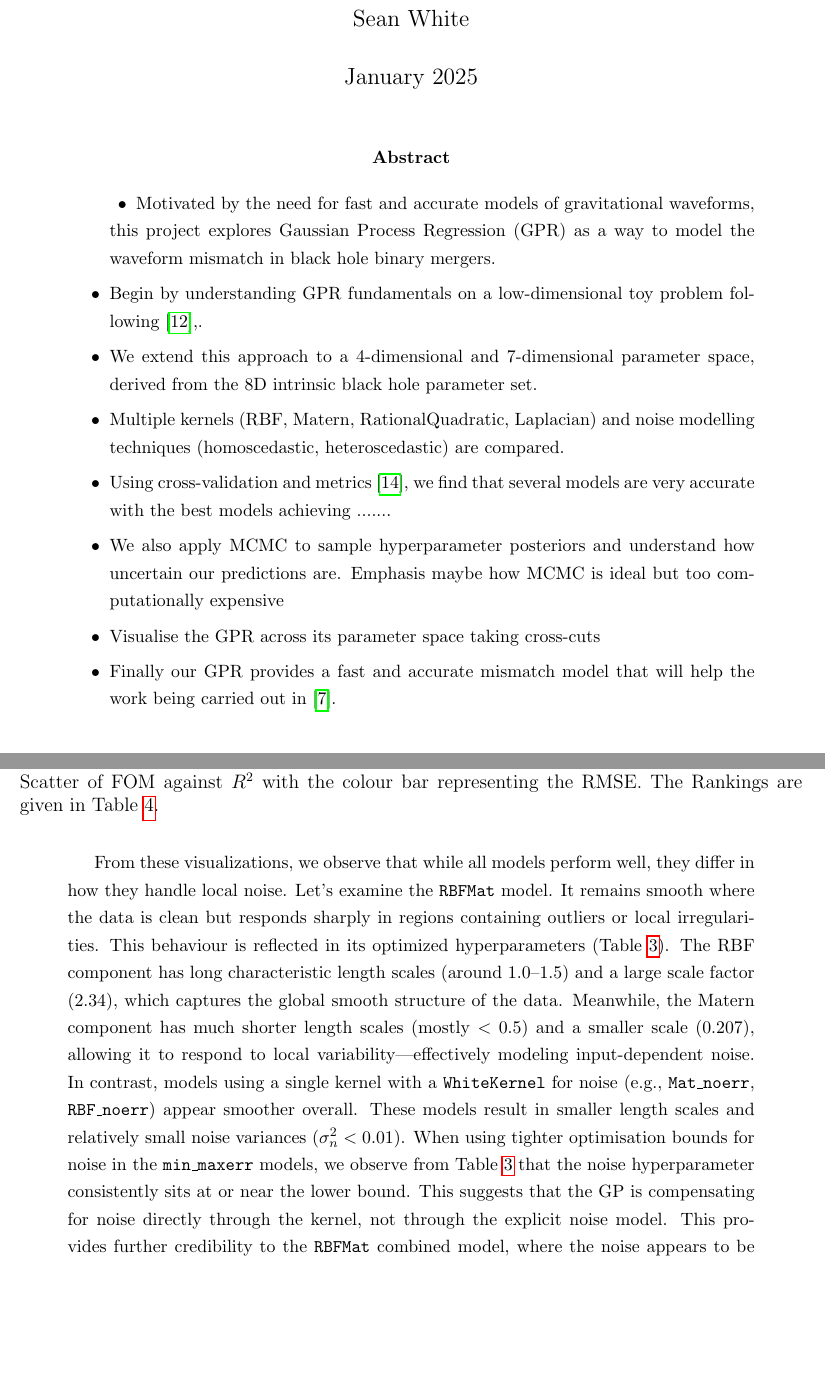
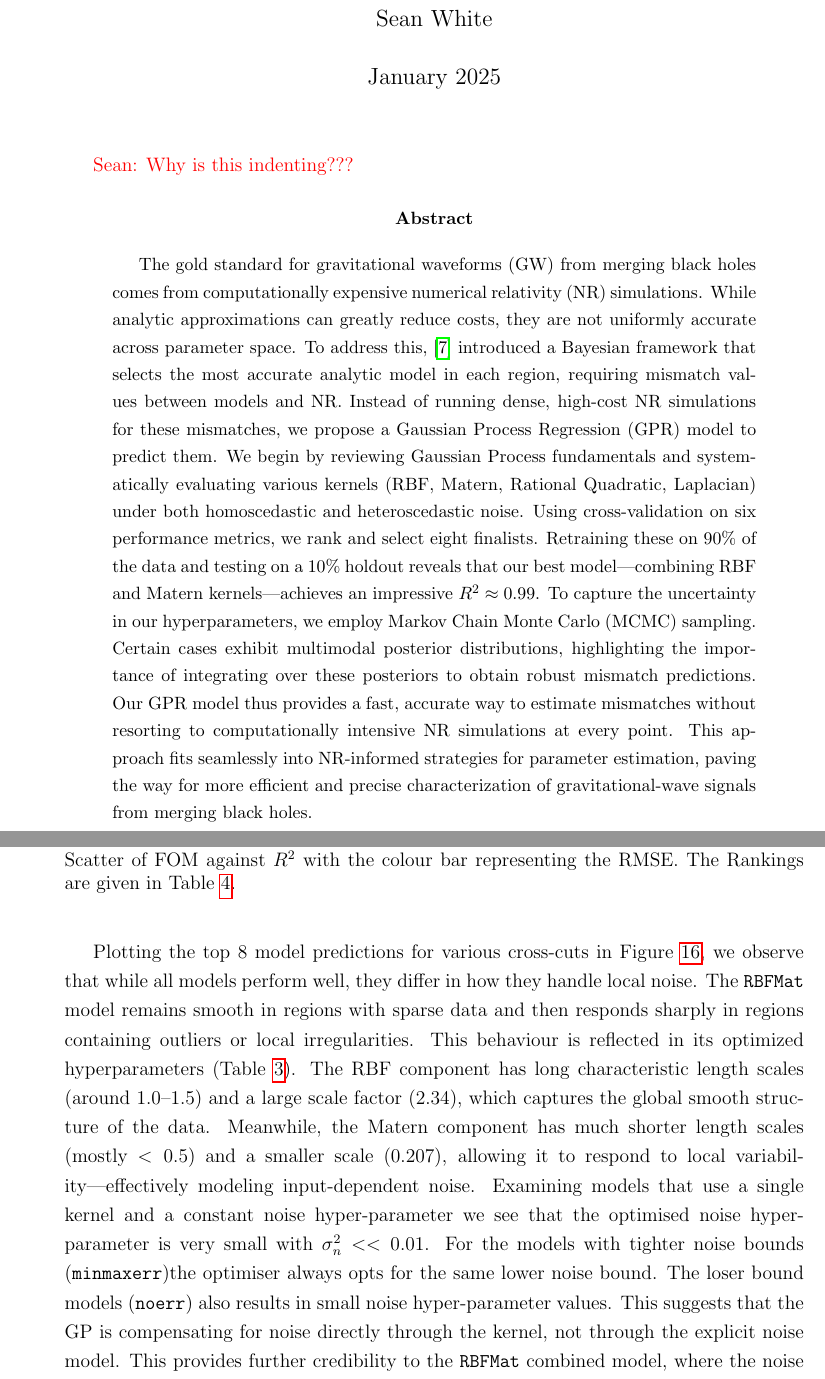
Before and after one commit to seanwhite674/FinalYearProject, a LaTeX paper (Latex/FYP.tex): two parts of pages 1 and 28 of 40 before the commit and two parts of pages 1 and 32 of 46 after it, joined at a grey line, cut so that both start at the same text, the shorter picture padded with empty space. Compiled offline with pdfLaTeX.

Commit message:
Cleaned Results sort of and basic abstarct

```diff
--- a/Latex/FYP.tex
+++ b/Latex/FYP.tex
@@ -1,7 +1,15 @@
 \documentclass[12pt]{article}
 \usepackage{multirow}
-\PassOptionsToPackage{a4paper,left=30mm,top=20mm,right=20mm,bottom=30mm}{geometry}
+%%\PassOptionsToPackage{a4paper,left=30mm,top=20mm,right=20mm,bottom=30mm}{geometry}
 %\usepackage[backend=biber,style=numeric]{biblatex} % Use biblatex with numeric citations
+\usepackage{geometry}  % Use the geometry package
+\geometry{
+    a4paper,            % Paper size
+    left=30mm,          % Left margin
+    right=20mm,         % Right margin
+    top=20mm,           % Top margin
+    bottom=30mm,     % Bottom margin
+}
 \usepackage{cite}
 \usepackage{hyperref}
 \usepackage{tikz}
@@ -13,9 +21,8 @@
 \usepackage{float}
 \setlength{\parskip}{0.5em}
 % Enable clickable references
+\usepackage{array}
 \usepackage{graphicx}
-\usepackage{array}
-\usepackage[margin=0.8in]{geometry}
 \usepackage{adjustbox}
 \usepackage{makecell}
 \usepackage{csvsimple}
@@ -40,21 +47,18 @@
 \begin{document}
 
 \maketitle
-
-
-\abstract{
-\begin{itemize}
-    \item Motivated by the need for fast and accurate models of gravitational waveforms, this project explores Gaussian Process Regression (GPR) as a way to model the waveform mismatch in black hole binary mergers.
-    \item Begin by understanding GPR fundamentals on a low-dimensional toy problem following \cite{bible},.
-    \item We extend this approach to a 4-dimensional and 7-dimensional parameter space, derived from the 8D intrinsic black hole parameter set.
-    \item Multiple kernels (RBF, Matern, RationalQuadratic, Laplacian) and noise modelling techniques (homoscedastic, heteroscedastic) are compared.
-    \item Using cross-validation and metrics \cite{metrics}, we find that several models are very accurate with the best models achieving .......
-    \item We also apply MCMC to sample hyperparameter posteriors and understand how uncertain our predictions are. Emphasis maybe how MCMC is ideal but too computationally expensive
-    \item Visualise the GPR across its parameter space taking cross-cuts
-    \item Finally our GPR provides a fast and accurate mismatch model that will help the work being carried out in \cite{Ogpaper}.
-\end{itemize}
-}
-
+\Sean{Why is this indenting???}
+\begin{abstract}The gold standard for gravitational waveforms (GW) from merging black holes comes from computationally expensive numerical relativity (NR) simulations. While analytic approximations can greatly reduce costs,
+ they are not uniformly accurate across parameter space. To address this, \cite{Ogpaper} introduced a Bayesian framework that selects the most accurate analytic model in each region, requiring mismatch values between models and NR. Instead of running dense,
+  high-cost NR simulations for these mismatches, we propose a Gaussian Process Regression (GPR) model to predict them.
+We begin by reviewing Gaussian Process fundamentals and systematically evaluating various kernels (RBF, Matern, Rational Quadratic, Laplacian) under both homoscedastic and heteroscedastic noise.
+ Using cross-validation on six performance metrics, we rank and select eight finalists. Retraining these on 90\% of the data and testing on a 10\% holdout reveals that our best model—combining RBF
+  and Matern kernels—achieves an impressive \(R^2 \approx 0.99\).
+To capture the uncertainty in our hyperparameters, we employ Markov Chain Monte Carlo (MCMC) sampling.
+Certain cases exhibit multimodal posterior distributions, highlighting the importance of integrating over these posteriors to obtain robust mismatch predictions.
+Our GPR model thus provides a fast, accurate way to estimate mismatches without resorting to computationally intensive NR simulations at every point.
+ This approach fits seamlessly into NR-informed strategies for parameter estimation, paving the way for more efficient and precise characterization of gravitational-wave signals from merging black holes.
+\end{abstract}
 
 \section{Gravitational Waves Background}
 \subsection{General Relativity intro}
@@ -1201,12 +1204,12 @@ These models achieve the strongest trade-offs between predictive accuracy and un
     The Rankings are given in Table~\ref{tab:finalmadelsrankingtable}.}
     \label{fig:comparing_metrics}
 \end{figure}
-From these visualizations, we observe that while all models perform well, they differ in how they handle local noise.
-Let's examine the \texttt{RBFMat} model. It remains smooth where the data is clean but responds sharply in regions containing outliers or local irregularities.
+
+Plotting the top 8 model predictions for various cross-cuts in Figure~\ref{fig:crosscuts_bestmodels}, we observe that while all models perform well, they differ in how they handle local noise.
+The \texttt{RBFMat} model remains smooth in regions with sparse data and then responds sharply in regions containing outliers or local irregularities.
 This behaviour is reflected in its optimized hyperparameters (Table~\ref{tab:final_gpr_hyperparams}). The RBF component has long characteristic length scales (around 1.0--1.5) and a large scale factor ($2.34$),
 which captures the global smooth structure of the data. Meanwhile, the Matern component has much shorter length scales (mostly $< 0.5$) and a smaller scale ($0.207$), allowing it to respond to local variability—effectively modeling input-dependent noise.
-In contrast, models using a single kernel with a \texttt{WhiteKernel} for noise (e.g., \texttt{Mat\_noerr}, \texttt{RBF\_noerr}) appear smoother overall. These models result in smaller length scales and relatively small noise variances ($\sigma_n^2 < 0.01$).
-When using tighter optimisation bounds for noise in the \texttt{min\_maxerr} models, we observe from Table~\ref{tab:final_gpr_hyperparams} that the noise hyperparameter consistently sits at or near the lower bound.
-This suggests that the GP is compensating for noise directly through the kernel, not through the explicit noise model. This provides further credibility to the \texttt{RBFMat} combined model, where the noise appears to be effectively captured within the \texttt{Matern} kernel.
+Examining models that use a single kernel and a constant noise hyper-parameter we see that the optimised noise hyper-parameter is very small with \(\sigma_n^2 << 0.01\). For the models with tighter noise bounds (\texttt{minmaxerr})the optimiser always opts for the same lower noise bound. The loser bound models (\texttt{noerr})
+also results in small noise hyper-parameter values. This suggests that the GP is compensating for noise directly through the kernel, not through the explicit noise model. This provides further credibility to the \texttt{RBFMat} combined model, where the noise appears to be effectively captured within the Matern kernel.
 Finally, examining Laplacian-based kernel models (\texttt{Laplace\_noerr} and \texttt{Laplace\_minmaxerr}), which only have a single hyperparameter ($\gamma$), they still perform reasonably well but tend to produce more linear predictions. This is likely due to their limited flexibility compared to other kernels.
 Based on our metrics calculated and visualised in Figure~\ref{fig:comparing_metrics} and our qualitative examination of the crosscuts in Figure~\ref{fig:crosscuts_bestmodels}, we conclude that the \texttt{RBFMat} model offers the best trade-off between flexibility, interpretability, and robustness.
```
Also changed, not shown: Latex/FYP.tex (33 more changed lines), 8 other files. Lines whose indentation alone changed are shown as unchanged.
